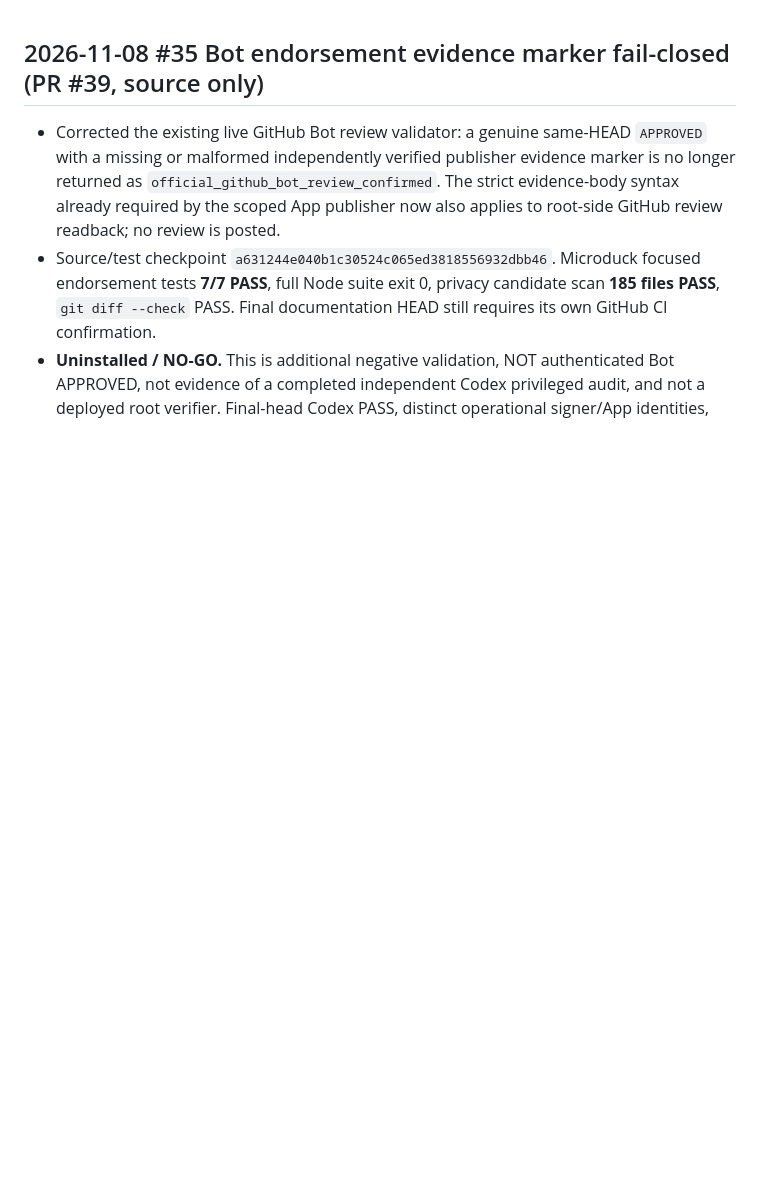
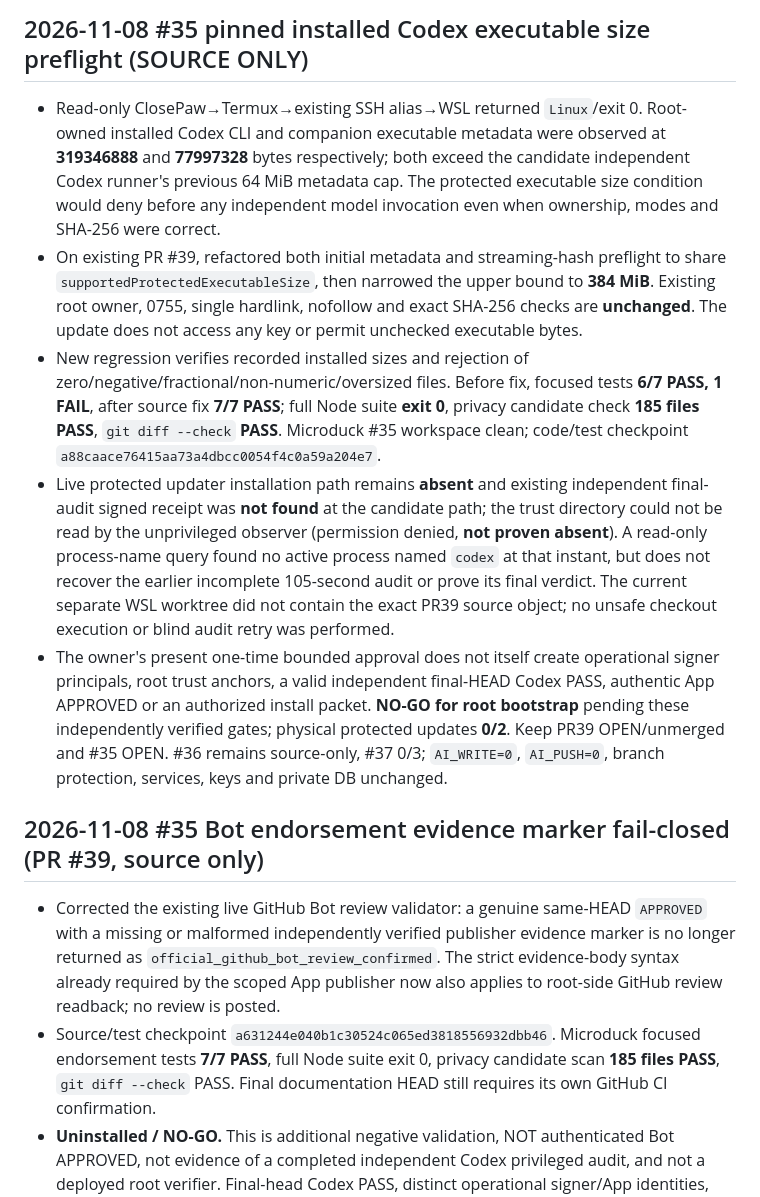
Before and after one commit to al-hub/mcp-dev-hub, a Markdown page: docs/STATUS.md, the part around the change. Rendered like a GitHub page; blank space fills up the shorter version.

Commit message:
docs(#35): record verified pinned Codex size regression and remaining install gates

```diff
--- a/docs/STATUS.md
+++ b/docs/STATUS.md
@@ -1,3 +1,11 @@
+## 2026-11-08 #35 pinned installed Codex executable size preflight (SOURCE ONLY)
+
+- Read-only ClosePaw→Termux→existing SSH alias→WSL returned `Linux`/exit 0. Root-owned installed Codex CLI and companion executable metadata were observed at **319346888** and **77997328** bytes respectively; both exceed the candidate independent Codex runner's previous 64 MiB metadata cap. The protected executable size condition would deny before any independent model invocation even when ownership, modes and SHA-256 were correct.
+- On existing PR #39, refactored both initial metadata and streaming-hash preflight to share `supportedProtectedExecutableSize`, then narrowed the upper bound to **384 MiB**. Existing root owner, 0755, single hardlink, nofollow and exact SHA-256 checks are **unchanged**. The update does not access any key or permit unchecked executable bytes.
+- New regression verifies recorded installed sizes and rejection of zero/negative/fractional/non-numeric/oversized files. Before fix, focused tests **6/7 PASS, 1 FAIL**, after source fix **7/7 PASS**; full Node suite **exit 0**, privacy candidate check **185 files PASS**, `git diff --check` **PASS**. Microduck #35 workspace clean; code/test checkpoint `a88caace76415aa73a4dbcc0054f4c0a59a204e7`.
+- Live protected updater installation path remains **absent** and existing independent final-audit signed receipt was **not found** at the candidate path; the trust directory could not be read by the unprivileged observer (permission denied, **not proven absent**). A read-only process-name query found no active process named `codex` at that instant, but does not recover the earlier incomplete 105-second audit or prove its final verdict. The current separate WSL worktree did not contain the exact PR39 source object; no unsafe checkout execution or blind audit retry was performed.
+- The owner's present one-time bounded approval does not itself create operational signer principals, root trust anchors, a valid independent final-HEAD Codex PASS, authentic App APPROVED or an authorized install packet. **NO-GO for root bootstrap** pending these independently verified gates; physical protected updates **0/2**. Keep PR39 OPEN/unmerged and #35 OPEN. #36 remains source-only, #37 0/3; `AI_WRITE=0`, `AI_PUSH=0`, branch protection, services, keys and private DB unchanged.
+
 ## 2026-11-08 #35 Bot endorsement evidence marker fail-closed (PR #39, source only)
 
 - Corrected the existing live GitHub Bot review validator: a genuine same-HEAD `APPROVED` with a missing or malformed independently verified publisher evidence marker is no longer returned as `official_github_bot_review_confirmed`. The strict evidence-body syntax already required by the scoped App publisher now also applies to root-side GitHub review readback; no review is posted.
```
